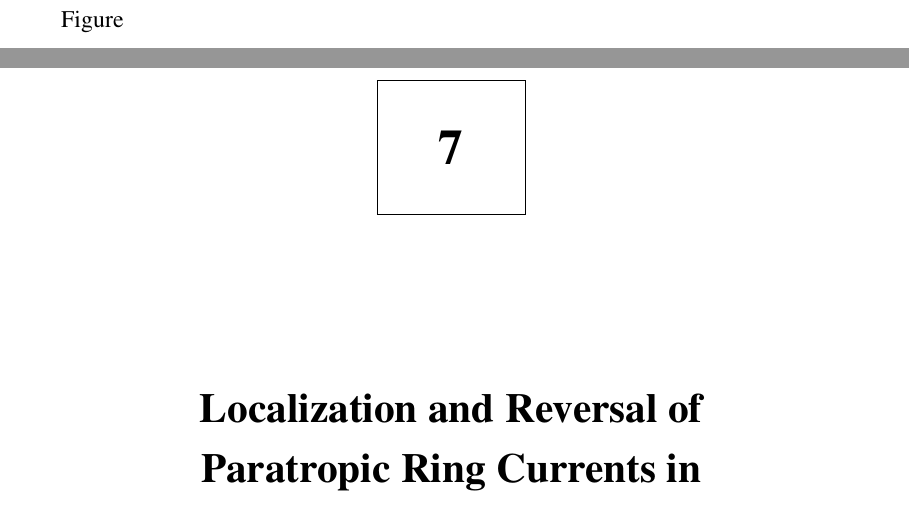
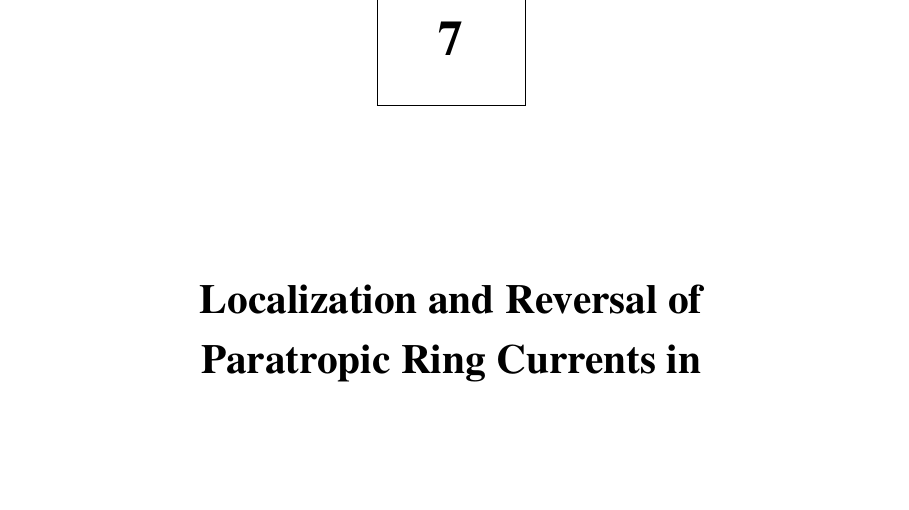
Before and after one commit to jjengelberts/proefschrift, a LaTeX thesis (thesis.tex, which reads indacene/indacene.tex): two parts of pages 128 and 129 of 156 before the commit and part of page 129 of 156 after it, the two joined at a grey line, cut at the place of the change, the shorter picture padded with empty space. Compiled offline with pdfLaTeX.

Commit message:
Oeps - los woord Figure - 25 euro extra - deze versie wordt gedrukt!

```diff
--- a/indacene/indacene.tex
+++ b/indacene/indacene.tex
@@ -1,4 +1,4 @@
-Figure\chapter{Localization and Reversal of Paratropic Ring Currents in Molecules with Formal Anti-Aromatic Electron Counts}
+\chapter{Localization and Reversal of Paratropic Ring Currents in Molecules with Formal Anti-Aromatic Electron Counts}
 \label{chap_indacene}
 \footnotetext{Reproduced with permission: ``Localization and Reversal of Paratropic Ring Currents in Molecules with Formal Anti-Aromatic Electron Counts'', \mbox{R. W. A. Havenith}, \mbox{J. J. Engelberts}, \mbox{P. W. Fowler}, \mbox{E. Steiner}, \mbox{J. H. van Lenthe} and \mbox{P. Lazzeretti}, \textit{Phys. Chem. Chem. Phys.} \textbf{2004}, \textit{6}, 289-294.\ \ \ \copyright\ 2004 PCCP Owner Societies.}
 
```
